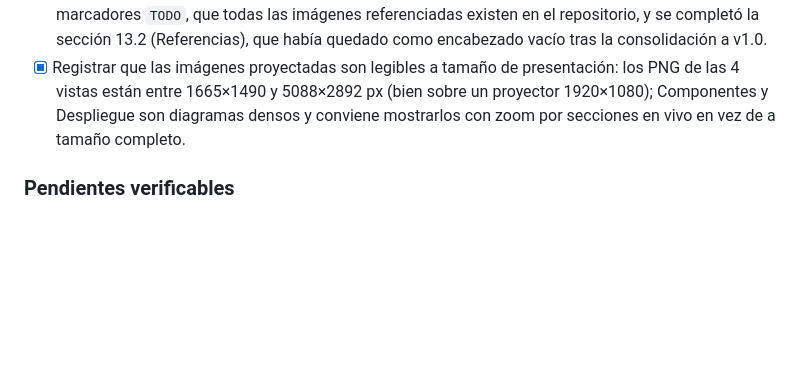
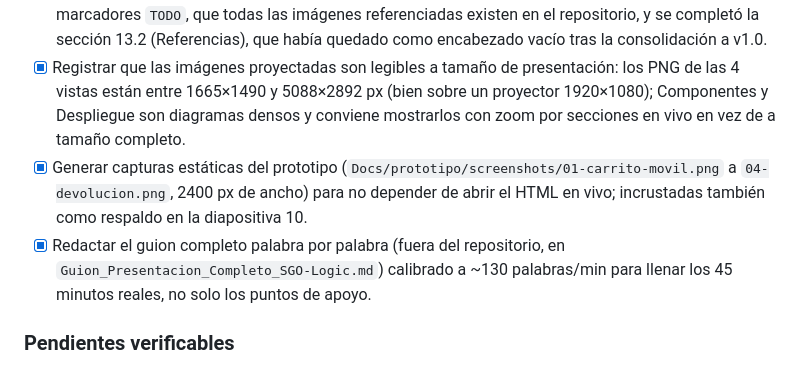
Before and after one commit to K-Giron/AYD2_Proyecto, a Markdown page: Docs/qa/checklist-entregables.md, the part around the change. Rendered like a GitHub page; blank space fills up the shorter version.

```diff
--- a/Docs/qa/checklist-entregables.md
+++ b/Docs/qa/checklist-entregables.md
@@ -140,6 +140,8 @@
 - [x] Crear la presentación visual final (`Docs/presentacion/slides.html`, 11 diapositivas siguiendo el guion, con las 4 vistas de Rol D incrustadas).
 - [x] Realizar una revisión editorial final del DDA, las figuras y el prototipo: se verificó que no quedan marcadores `TODO`, que todas las imágenes referenciadas existen en el repositorio, y se completó la sección 13.2 (Referencias), que había quedado como encabezado vacío tras la consolidación a v1.0.
 - [x] Registrar que las imágenes proyectadas son legibles a tamaño de presentación: los PNG de las 4 vistas están entre 1665×1490 y 5088×2892 px (bien sobre un proyector 1920×1080); Componentes y Despliegue son diagramas densos y conviene mostrarlos con zoom por secciones en vivo en vez de a tamaño completo.
+- [x] Generar capturas estáticas del prototipo (`Docs/prototipo/screenshots/01-carrito-movil.png` a `04-devolucion.png`, 2400 px de ancho) para no depender de abrir el HTML en vivo; incrustadas también como respaldo en la diapositiva 10.
+- [x] Redactar el guion completo palabra por palabra (fuera del repositorio, en `Guion_Presentacion_Completo_SGO-Logic.md`) calibrado a ~130 palabras/min para llenar los 45 minutos reales, no solo los puntos de apoyo.
 
 ### Pendientes verificables
 
```
Also changed, not shown: Docs/DDA.md (+1 -1 lines), Docs/prototipo/screenshots/01-carrito-movil.png (added), Docs/prototipo/screenshots/02-pago-web.png (added), Docs/prototipo/screenshots/03-consulta-estado.png (added), Docs/prototipo/screenshots/04-devolucion.png (added), 1 other file.
